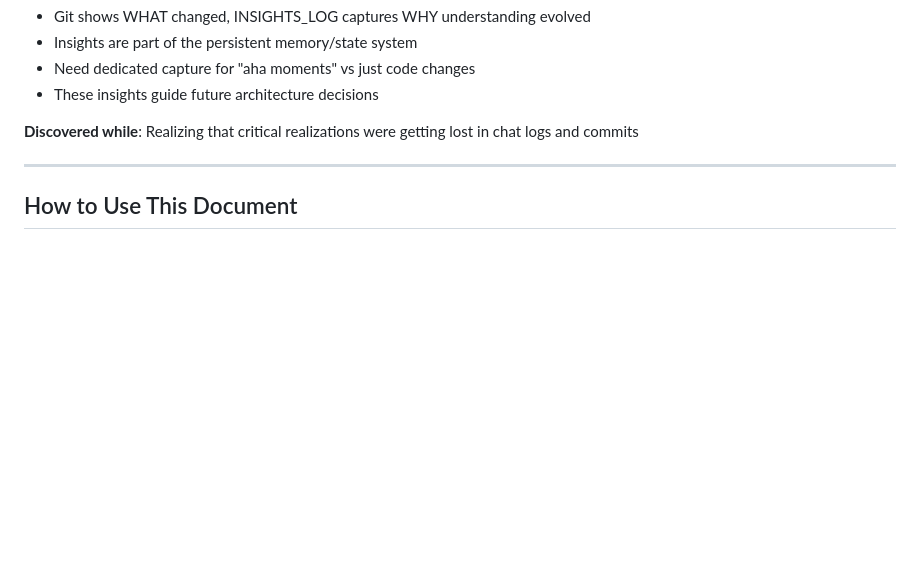
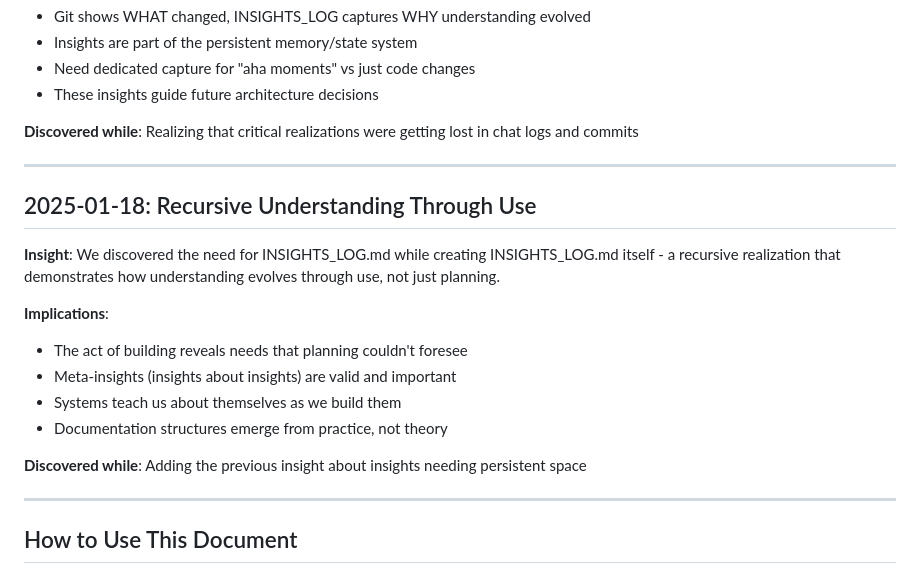
Before and after one commit to cjsjca/DataSenderApp, a Markdown page: INSIGHTS_LOG.md, the part around the change. GitHub-like rendering; blank space fills up the shorter version.

Commit message:
Auto-save 2025-07-18 10:06:19

```diff
--- a/INSIGHTS_LOG.md
+++ b/INSIGHTS_LOG.md
@@ -72,6 +72,20 @@ This document captures key realizations and insights that emerge during developm
 
 ---
 
+## 2025-01-18: Recursive Understanding Through Use
+
+**Insight**: We discovered the need for INSIGHTS_LOG.md while creating INSIGHTS_LOG.md itself - a recursive realization that demonstrates how understanding evolves through use, not just planning.
+
+**Implications**:
+- The act of building reveals needs that planning couldn't foresee
+- Meta-insights (insights about insights) are valid and important
+- Systems teach us about themselves as we build them
+- Documentation structures emerge from practice, not theory
+
+**Discovered while**: Adding the previous insight about insights needing persistent space
+
+---
+
 ## How to Use This Document
 
 1. **Capture immediately**: When an insight emerges, document it right away
```
